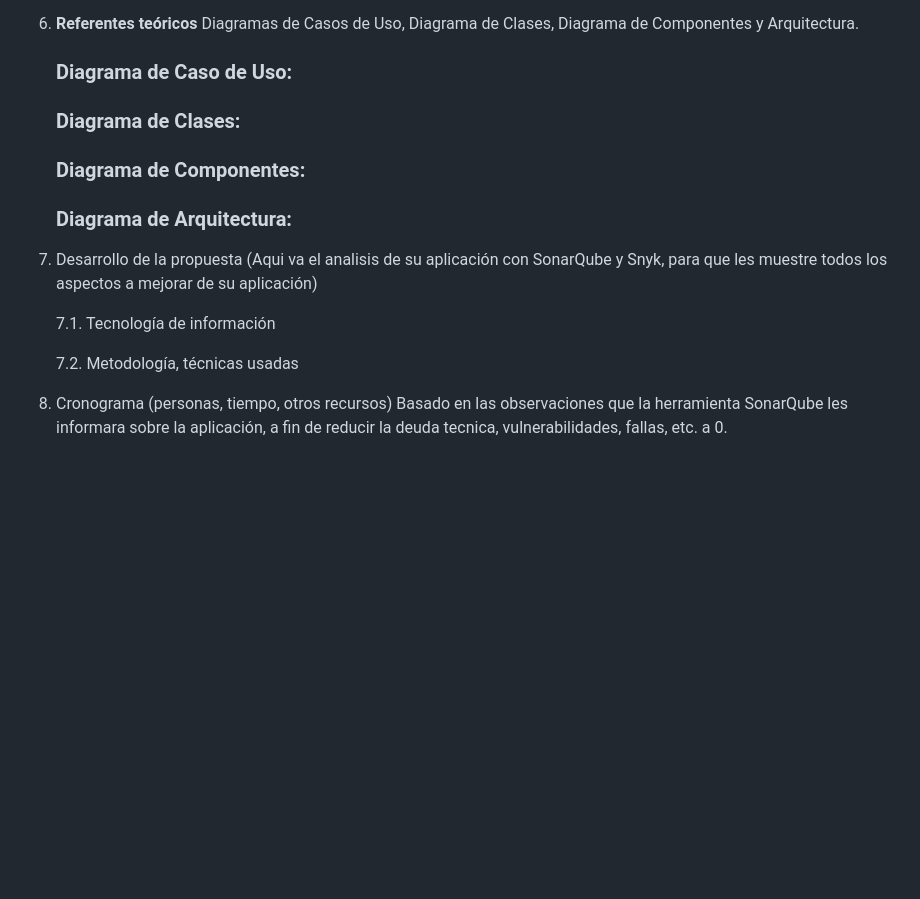
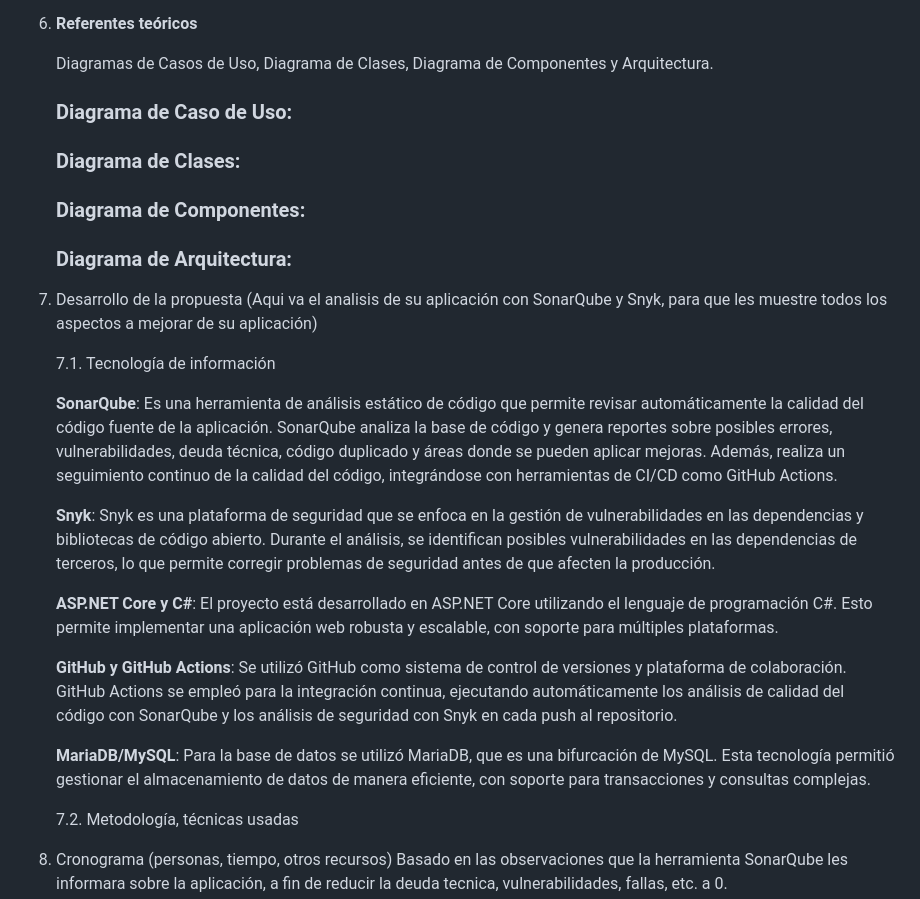
Before and after one commit to UPT-FAING-EPIS/si784_2024-ii-proyecto_si784_2024_ii_u2-proyecto-formatos-02, a Markdown page: Informe-Calidad.md, the part around the change. GitHub-like rendering; blank space fills up the shorter version.

Commit message:
tecnologia de informacion

```diff
--- a/Informe-Calidad.md
+++ b/Informe-Calidad.md
@@ -147,6 +147,7 @@ MEJORAMIENTO DE LA APLICACIÓN PDF SOLUTIONS
     - Proveer una interfaz amigable y accesible que permita a los usuarios gestionar y manipular sus documentos PDF de manera efectiva.
 
 6. <span id="_Toc52661357" class="anchor"></span>**Referentes teóricos**
+
     Diagramas de Casos de Uso, Diagrama de Clases, Diagrama de Componentes y Arquitectura.
 
     ### **Diagrama de Caso de Uso:**
@@ -163,6 +164,16 @@ MEJORAMIENTO DE LA APLICACIÓN PDF SOLUTIONS
 
     7.1.   Tecnología de información
 
+    **SonarQube**: Es una herramienta de análisis estático de código que permite revisar automáticamente la calidad del código fuente de la aplicación. SonarQube analiza la base de código y genera reportes sobre posibles errores, vulnerabilidades, deuda técnica, código duplicado y áreas donde se pueden aplicar mejoras. Además, realiza un seguimiento continuo de la calidad del código, integrándose con herramientas de CI/CD como GitHub Actions.
+
+    **Snyk**: Snyk es una plataforma de seguridad que se enfoca en la gestión de vulnerabilidades en las dependencias y bibliotecas de código abierto. Durante el análisis, se identifican posibles vulnerabilidades en las dependencias de terceros, lo que permite corregir problemas de seguridad antes de que afecten la producción.
+
+    **ASP.NET Core y C#**: El proyecto está desarrollado en ASP.NET Core utilizando el lenguaje de programación C#. Esto permite implementar una aplicación web robusta y escalable, con soporte para múltiples plataformas.
+
+    **GitHub y GitHub Actions**: Se utilizó GitHub como sistema de control de versiones y plataforma de colaboración. GitHub Actions se empleó para la integración continua, ejecutando automáticamente los análisis de calidad del código con SonarQube y los análisis de seguridad con Snyk en cada push al repositorio.
+
+    **MariaDB/MySQL**: Para la base de datos se utilizó MariaDB, que es una bifurcación de MySQL. Esta tecnología permitió gestionar el almacenamiento de datos de manera eficiente, con soporte para transacciones y consultas complejas.
+
     7.2.   Metodología, técnicas usadas
 
 8. Cronograma
```
